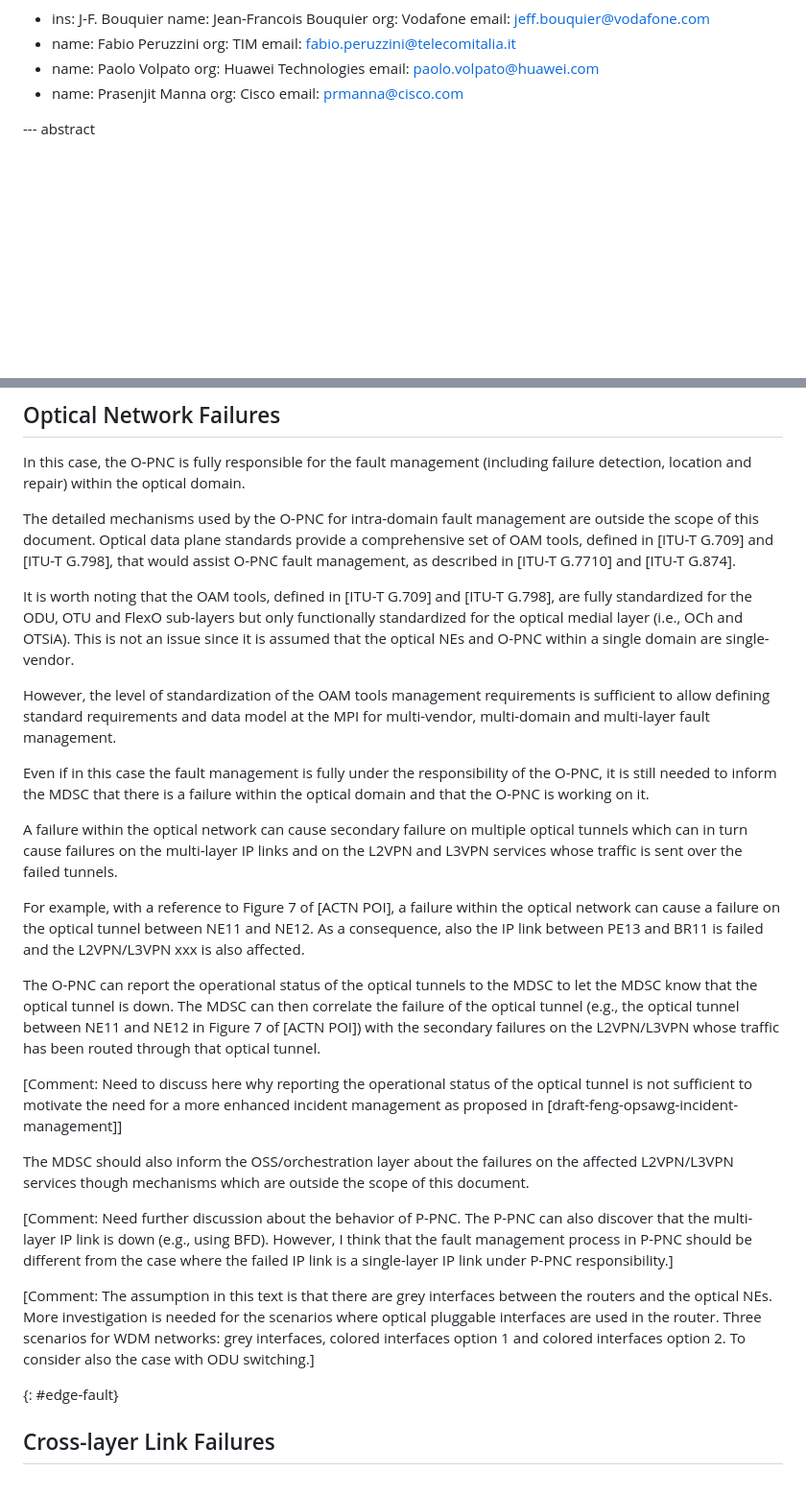
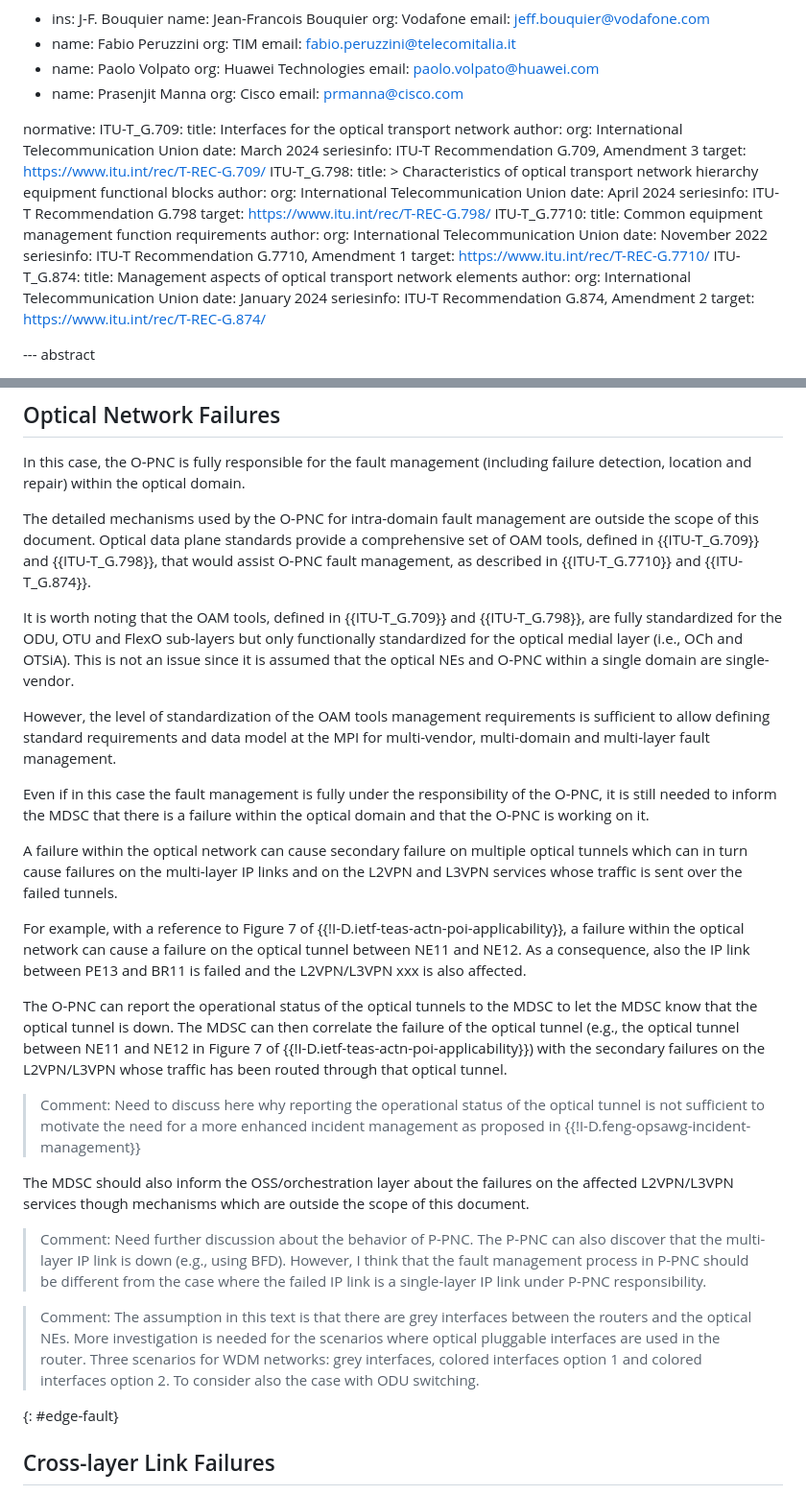
Before and after one commit to italobusi/draft-poidt-teas-actn-poi-assurance, a Markdown page: draft-poidt-teas-actn-poi-assurance.md, 2 parts joined by grey strips. Shown at 96% size. Drawn GitHub-style; blank space fills up the shorter version.

Commit message:
Fixing kramdown syntax

```diff
--- a/draft-poidt-teas-actn-poi-assurance.md
+++ b/draft-poidt-teas-actn-poi-assurance.md
@@ -37,6 +37,37 @@ author:
     name: Prasenjit Manna
     org: Cisco
     email: prmanna@cisco.com
+
+normative:
+  ITU-T_G.709:
+    title: Interfaces for the optical transport network
+    author:
+      org: International Telecommunication Union
+    date: March 2024
+    seriesinfo: ITU-T Recommendation G.709, Amendment 3
+    target: https://www.itu.int/rec/T-REC-G.709/
+  ITU-T_G.798:
+    title: >
+      Characteristics of optical transport network hierarchy equipment functional blocks
+    author:
+      org: International Telecommunication Union
+    date: April 2024
+    seriesinfo: ITU-T Recommendation G.798
+    target: https://www.itu.int/rec/T-REC-G.798/
+  ITU-T_G.7710:
+    title: Common equipment management function requirements
+    author:
+      org: International Telecommunication Union
+    date: November 2022
+    seriesinfo: ITU-T Recommendation G.7710, Amendment 1
+    target: https://www.itu.int/rec/T-REC-G.7710/
+  ITU-T_G.874:
+    title: Management aspects of optical transport network elements
+    author:
+      org: International Telecommunication Union
+    date: January 2024
+    seriesinfo: ITU-T Recommendation G.874, Amendment 2
+    target: https://www.itu.int/rec/T-REC-G.874/
 
 --- abstract
 
@@ -226,9 +257,9 @@ The two connections between a router and a ROADM carry, in addition to data traf
 
 In this case, the O-PNC is fully responsible for the fault management (including failure detection, location and repair) within the optical domain.
 
-The detailed mechanisms used by the O-PNC for intra-domain fault management are outside the scope of this document. Optical data plane standards provide a comprehensive set of OAM tools, defined in [ITU-T G.709] and [ITU-T G.798], that would assist O-PNC fault management, as described in [ITU-T G.7710] and [ITU-T G.874].
+The detailed mechanisms used by the O-PNC for intra-domain fault management are outside the scope of this document. Optical data plane standards provide a comprehensive set of OAM tools, defined in {{ITU-T_G.709}} and {{ITU-T_G.798}}, that would assist O-PNC fault management, as described in {{ITU-T_G.7710}} and {{ITU-T_G.874}}.
 
-It is worth noting that the OAM tools, defined in [ITU-T G.709] and [ITU-T G.798], are fully standardized for the ODU, OTU and FlexO sub-layers but only functionally standardized for the optical medial layer (i.e., OCh and OTSiA). This is not an issue since it is assumed that the optical NEs and O-PNC within a single domain are single-vendor.
+It is worth noting that the OAM tools, defined in {{ITU-T_G.709}} and {{ITU-T_G.798}}, are fully standardized for the ODU, OTU and FlexO sub-layers but only functionally standardized for the optical medial layer (i.e., OCh and OTSiA). This is not an issue since it is assumed that the optical NEs and O-PNC within a single domain are single-vendor.
 
 However, the level of standardization of the OAM tools management requirements is sufficient to allow defining standard requirements and data model at the MPI for multi-vendor, multi-domain and multi-layer fault management.
 
@@ -236,17 +267,17 @@ Even if in this case the fault management is fully under the responsibility of t
 
 A failure within the optical network can cause secondary failure on multiple optical tunnels which can in turn cause failures on the multi-layer IP links and on the L2VPN and L3VPN services whose traffic is sent over the failed tunnels.
 
-For example, with a reference to Figure 7 of [ACTN POI], a failure within the optical network can cause a failure on the optical tunnel between NE11 and NE12. As a consequence, also the IP link between PE13 and BR11 is failed and the L2VPN/L3VPN xxx is also affected.
+For example, with a reference to Figure 7 of {{!I-D.ietf-teas-actn-poi-applicability}}, a failure within the optical network can cause a failure on the optical tunnel between NE11 and NE12. As a consequence, also the IP link between PE13 and BR11 is failed and the L2VPN/L3VPN xxx is also affected.
 
-The O-PNC can report the operational status of the optical tunnels to the MDSC to let the MDSC know that the optical tunnel is down. The MDSC can then correlate the failure of the optical tunnel (e.g., the optical tunnel between NE11 and NE12 in Figure 7 of [ACTN POI]) with the secondary failures on the L2VPN/L3VPN whose traffic has been routed through that optical tunnel.
+The O-PNC can report the operational status of the optical tunnels to the MDSC to let the MDSC know that the optical tunnel is down. The MDSC can then correlate the failure of the optical tunnel (e.g., the optical tunnel between NE11 and NE12 in Figure 7 of {{!I-D.ietf-teas-actn-poi-applicability}}) with the secondary failures on the L2VPN/L3VPN whose traffic has been routed through that optical tunnel.
 
-[Comment: Need to discuss here why reporting the operational status of the optical tunnel is not sufficient to motivate the need for a more enhanced incident management as proposed in [draft-feng-opsawg-incident-management]]
+> Comment: Need to discuss here why reporting the operational status of the optical tunnel is not sufficient to motivate the need for a more enhanced incident management as proposed in {{!I-D.feng-opsawg-incident-management}}
 
 The MDSC should also inform the OSS/orchestration layer about the failures on the affected L2VPN/L3VPN services though mechanisms which are outside the scope of this document.
 
-[Comment: Need further discussion about the behavior of P-PNC. The P-PNC can also discover that the multi-layer IP link is down (e.g., using BFD). However, I think that the fault management process in P-PNC should be different from the case where the failed IP link is a single-layer IP link under P-PNC responsibility.]
+> Comment: Need further discussion about the behavior of P-PNC. The P-PNC can also discover that the multi-layer IP link is down (e.g., using BFD). However, I think that the fault management process in P-PNC should be different from the case where the failed IP link is a single-layer IP link under P-PNC responsibility.
 
-[Comment: The assumption in this text is that there are grey interfaces between the routers and the optical NEs. More investigation is needed for the scenarios where optical pluggable interfaces are used in the router. Three scenarios for WDM networks: grey interfaces, colored interfaces option 1 and colored interfaces option 2. To consider also the case with ODU switching.]
+> Comment: The assumption in this text is that there are grey interfaces between the routers and the optical NEs. More investigation is needed for the scenarios where optical pluggable interfaces are used in the router. Three scenarios for WDM networks: grey interfaces, colored interfaces option 1 and colored interfaces option 2. To consider also the case with ODU switching.
 
 {: #edge-fault}
 
```
